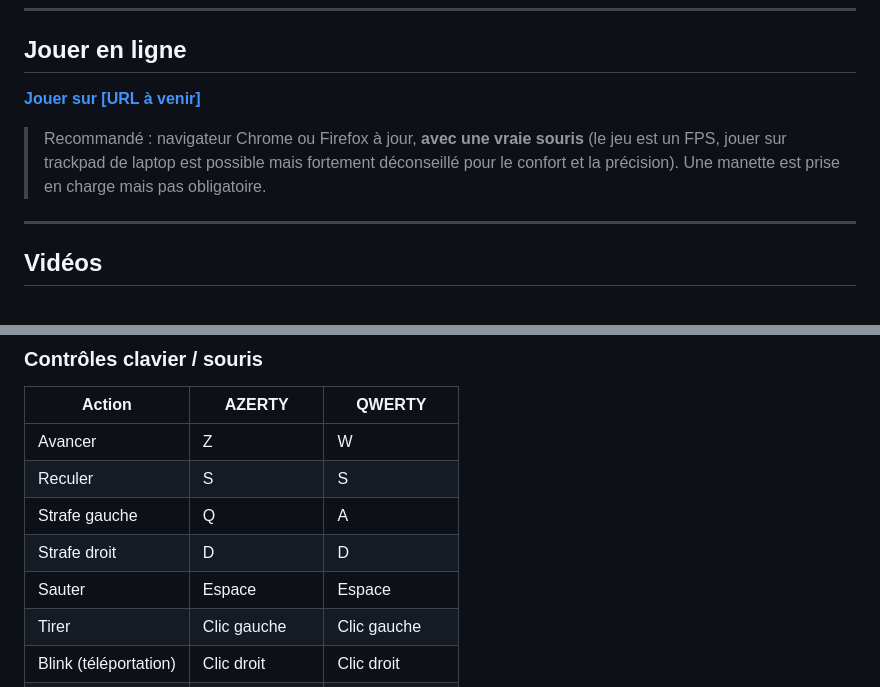
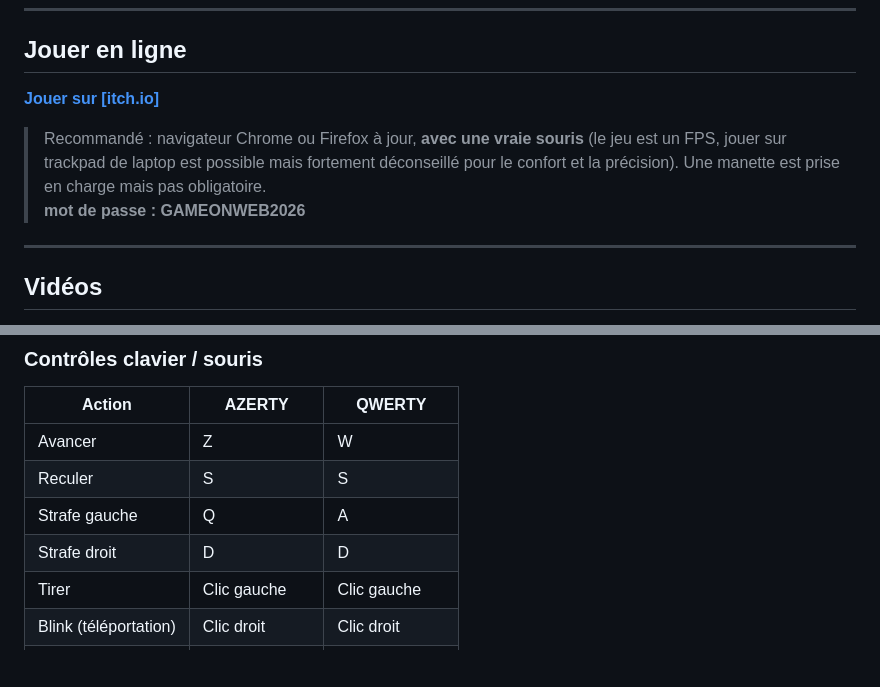
Before and after one commit to Loris-Galland/Games-On-Web, a Markdown page: README.md, 2 parts joined by grey strips. GitHub-like rendering; blank space fills up the shorter version.

Commit message:
update README + config

```diff
--- a/README.md
+++ b/README.md
@@ -14,9 +14,10 @@ Deux élèves de 3e année du BUT Informatique, parcours _Réalisation d'applica
 
 ## Jouer en ligne
 
-**[Jouer sur \[URL à venir\]](https://url-itch.io)**
+**[Jouer sur \[itch.io\]](https://gow2026-gal-may.itch.io/games-on-web-2026)**
 
-> Recommandé : navigateur Chrome ou Firefox à jour, **avec une vraie souris** (le jeu est un FPS, jouer sur trackpad de laptop est possible mais fortement déconseillé pour le confort et la précision). Une manette est prise en charge mais pas obligatoire.
+> Recommandé : navigateur Chrome ou Firefox à jour, **avec une vraie souris** (le jeu est un FPS, jouer sur trackpad de laptop est possible mais fortement déconseillé pour le confort et la précision). Une manette est prise en charge mais pas obligatoire.<br>
+> **mot de passe : GAMEONWEB2026**
 
 ---
 
@@ -60,7 +61,6 @@ PROJECT // ROGUE s'inscrit pleinement dans le thème **IA** de l'édition 2026
 | Reculer | S | S |
 | Strafe gauche | Q | A |
 | Strafe droit | D | D |
-| Sauter | Espace | Espace |
 | Tirer | Clic gauche | Clic gauche |
 | Blink (téléportation) | Clic droit | Clic droit |
 | Dash | Shift | Shift |
```
